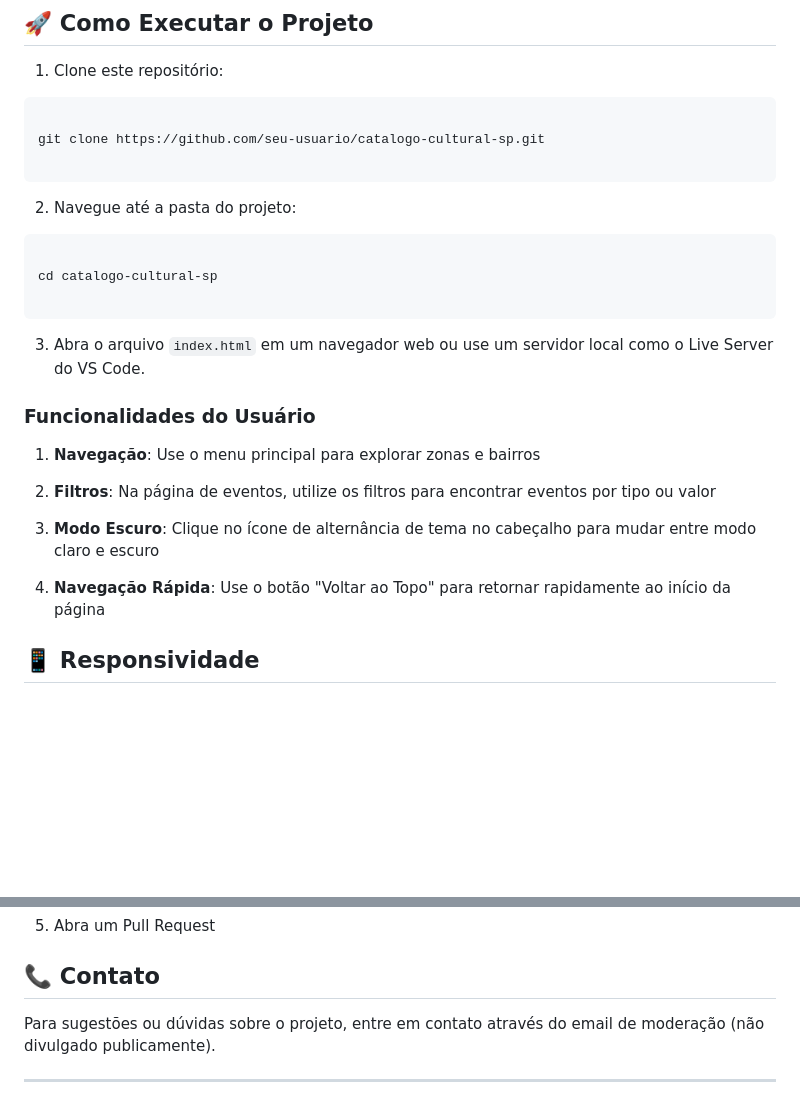
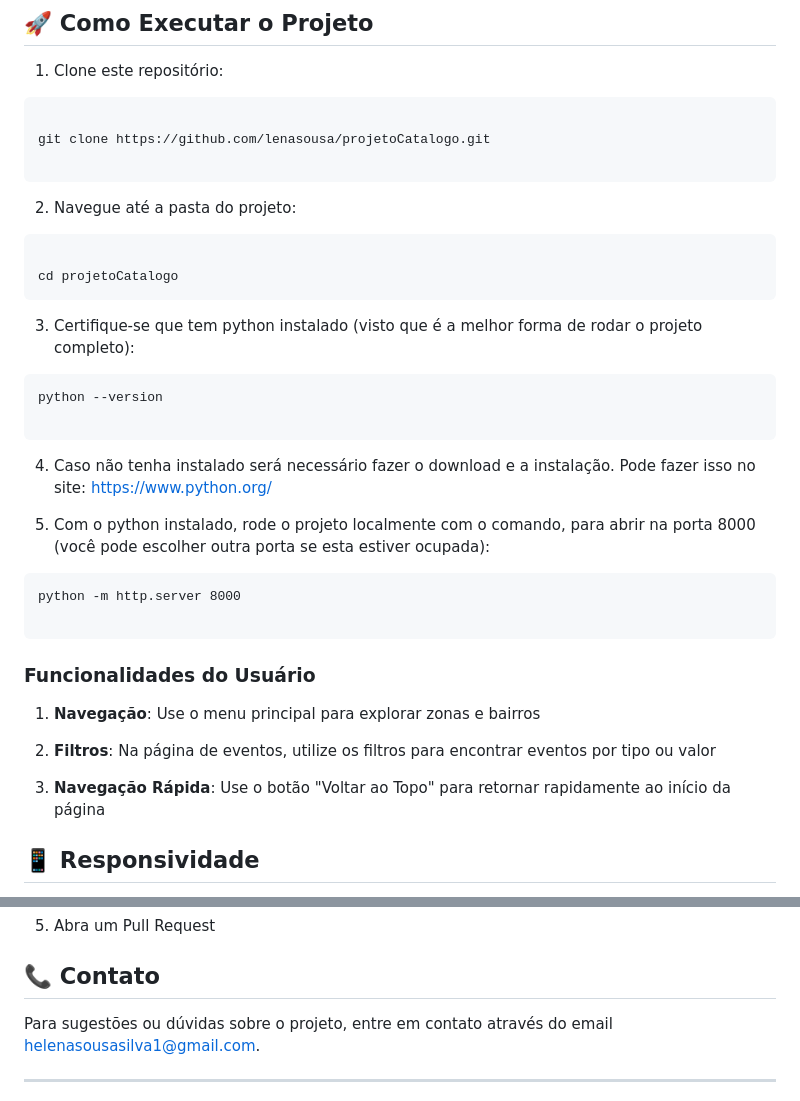
Before and after one commit to lenasousa/projetoCatalogo, a Markdown page: README.md, 2 parts joined by grey strips. Rendered like a GitHub page; blank space fills up the shorter version.

````diff
--- a/README.md
+++ b/README.md
@@ -78,7 +78,7 @@ Este projeto foi desenvolvido como parte de uma iniciativa de um Projeto de exte
 
 ```
 
-git clone https://github.com/seu-usuario/catalogo-cultural-sp.git
+git clone https://github.com/lenasousa/projetoCatalogo.git
 
 ```
 
@@ -88,13 +88,26 @@ git clone https://github.com/seu-usuario/catalogo-cultural-sp.git
 
 ```
 
-cd catalogo-cultural-sp
-
+cd projetoCatalogo
 ```
 
 
 
-3. Abra o arquivo `index.html` em um navegador web ou use um servidor local como o Live Server do VS Code.
+3. Certifique-se que tem python instalado (visto que é a melhor forma de rodar o projeto completo):
+
+```
+python --version
+
+```
+
+4. Caso não tenha instalado será necessário fazer o download e a instalação. Pode fazer isso no site: https://www.python.org/
+
+5. Com o python instalado, rode o projeto localmente com o comando, para abrir na porta 8000 (você pode escolher outra porta se esta estiver ocupada):
+
+```
+python -m http.server 8000
+
+```
 
 
 
@@ -106,9 +119,7 @@ cd catalogo-cultural-sp
 
 2. **Filtros**: Na página de eventos, utilize os filtros para encontrar eventos por tipo ou valor
 
-3. **Modo Escuro**: Clique no ícone de alternância de tema no cabeçalho para mudar entre modo claro e escuro
-
-4. **Navegação Rápida**: Use o botão "Voltar ao Topo" para retornar rapidamente ao início da página
+3. **Navegação Rápida**: Use o botão "Voltar ao Topo" para retornar rapidamente ao início da página
 
 
 
@@ -226,7 +237,7 @@ Contribuições são bem-vindas! Para contribuir:
 
 
 
-Para sugestões ou dúvidas sobre o projeto, entre em contato através do email de moderação (não divulgado publicamente).
+Para sugestões ou dúvidas sobre o projeto, entre em contato através do email helenasousasilva1@gmail.com.
 
 
 
````
